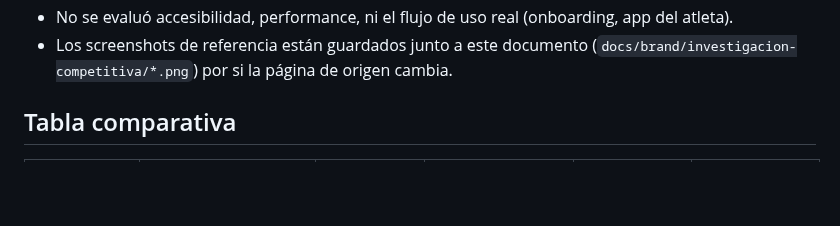
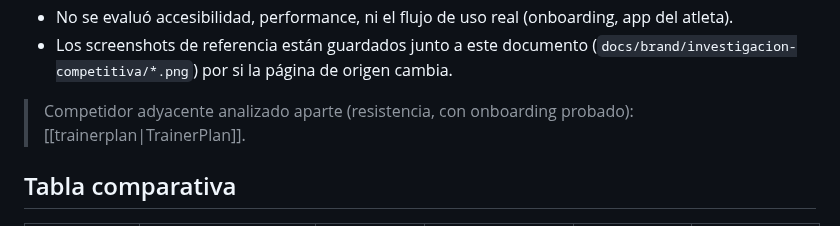
Before and after one commit to mariapazGomez/cycles, a Markdown page: docs/brand/investigacion-competitiva.md, the part around the change. GitHub-like rendering; blank space fills up the shorter version.

Commit message:
Agrega la investigación competitiva de TrainerPlan y la compara con Cycles
Co-Authored-By: Claude Sonnet 5.5 <noreply@anthropic.com>

```diff
--- a/docs/brand/investigacion-competitiva.md
+++ b/docs/brand/investigacion-competitiva.md
@@ -24,6 +24,8 @@ Se analizaron las páginas de marketing (landing pages dirigidas al coach) de 5
 - Una sola captura por sitio, en un momento dado (22 de septiembre de 2026) — estas páginas cambian con frecuencia.
 - No se evaluó accesibilidad, performance, ni el flujo de uso real (onboarding, app del atleta).
 - Los screenshots de referencia están guardados junto a este documento (`docs/brand/investigacion-competitiva/*.png`) por si la página de origen cambia.
+
+> Competidor adyacente analizado aparte (resistencia, con onboarding probado): [[trainerplan|TrainerPlan]].
 
 ## Tabla comparativa
 
```
Also changed, not shown: 1 other file.
